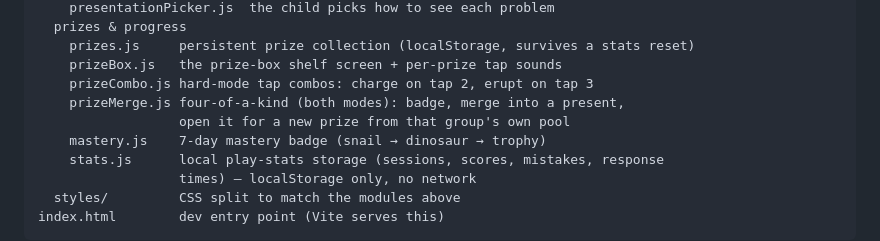
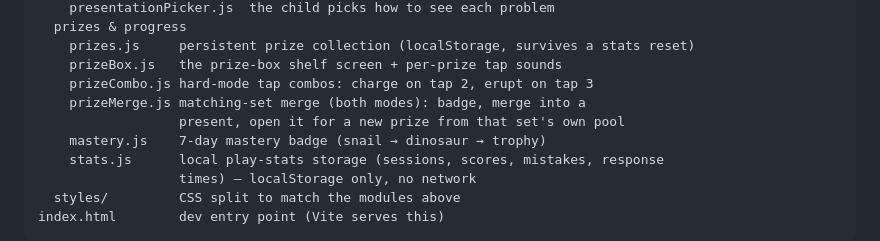
Before and after one commit to iliepandia/add-it-up, a Markdown page: README.md, the part around the change. GitHub-like rendering.

```diff
--- a/README.md
+++ b/README.md
@@ -40,8 +40,8 @@ src/
     prizes.js     persistent prize collection (localStorage, survives a stats reset)
     prizeBox.js   the prize-box shelf screen + per-prize tap sounds
     prizeCombo.js hard-mode tap combos: charge on tap 2, erupt on tap 3
-    prizeMerge.js four-of-a-kind (both modes): badge, merge into a present,
-                  open it for a new prize from that group's own pool
+    prizeMerge.js matching-set merge (both modes): badge, merge into a
+                  present, open it for a new prize from that set's own pool
     mastery.js    7-day mastery badge (snail → dinosaur → trophy)
     stats.js      local play-stats storage (sessions, scores, mistakes, response
                   times) — localStorage only, no network
```
Also changed, not shown: addition-game-spec.md (+51 -41 lines).
